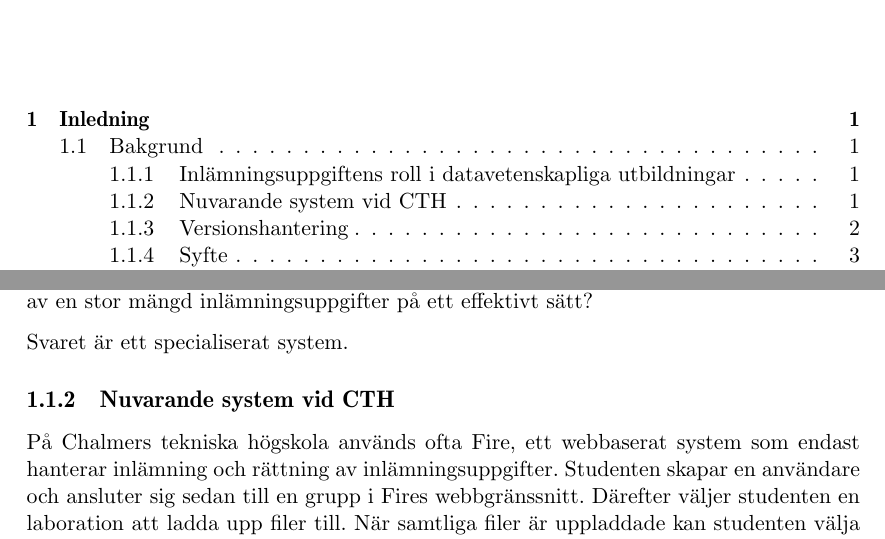
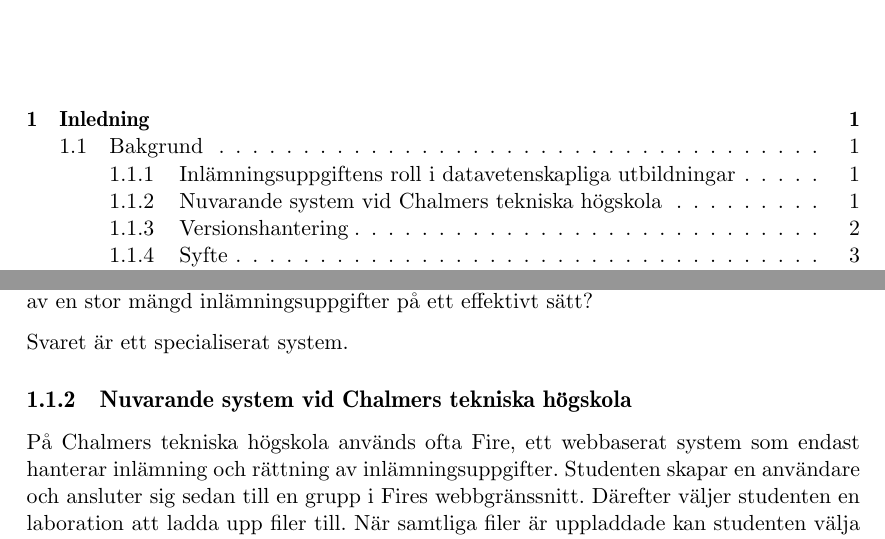
Before and after one commit to water/resources, a LaTeX thesis (report/main.tex, which reads report/include/inledning.tex): two parts of pages 4 and 8 of 75, joined at a grey line, cut so that both start at the same text. Compiled offline with pdfLaTeX.

Commit message:
CTH => Chalmers tekniska högskola

```diff
--- a/report/include/inledning.tex
+++ b/report/include/inledning.tex
@@ -10,7 +10,7 @@ Antalet studenter på datavetenskapliga kurser kan vara stort vilket gör att de
 
 Svaret är ett specialiserat system.
 
-\subsection{Nuvarande system vid CTH}
+\subsection{Nuvarande system vid Chalmers tekniska högskola}
 
 På Chalmers tekniska högskola används ofta Fire, ett webbaserat system som endast hanterar inlämning och rättning av inlämningsuppgifter.
 Studenten skapar en användare och ansluter sig sedan till en grupp i Fires webbgränssnitt. Därefter väljer studenten en laboration att ladda upp filer till. När samtliga filer är uppladdade kan studenten välja att lämna in sina filer.
```
